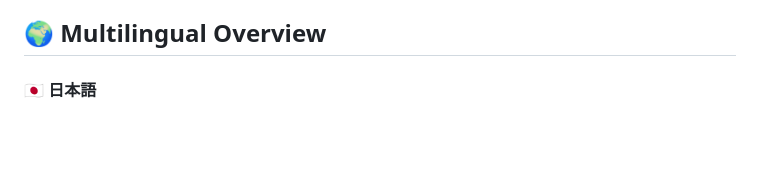
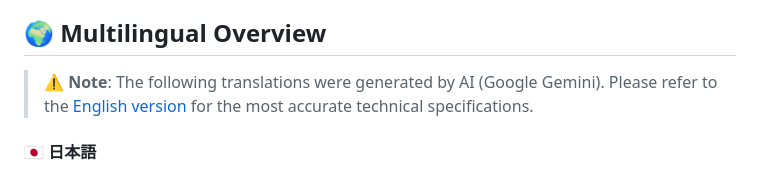
Before and after one commit to AyumuOkumura/SeuratVizHelper, a Markdown page: README.md, the part around the change. Drawn GitHub-style; blank space fills up the shorter version.

Commit message:
Enhance README with Japanese translations
Added multilingual overview section with Japanese translations.

```diff
--- a/README.md
+++ b/README.md
@@ -433,6 +433,7 @@ Contributions are welcome via pull requests!
 - scannpy stacked_violin <https://scanpy.readthedocs.io/en/stable/generated/scanpy.pl.stacked_violin.html>
 
 ## 🌍 Multilingual Overview
+> ⚠️ **Note**: The following translations were generated by AI (Google Gemini). Please refer to the [English version](#-english) for the most accurate technical specifications.
 #### 🇯🇵 日本語
 - 📊 **スタックバイオリンプロット**: Scanpy風の発現中央値で色付けされた積層型バイオリンプロットを簡単に描画。
 - 🌳 **自動クラスタリング**: BuildClusterTree() のデンドログラムに基づき、クラスタ順序を自動で生物学的に整列。
```
